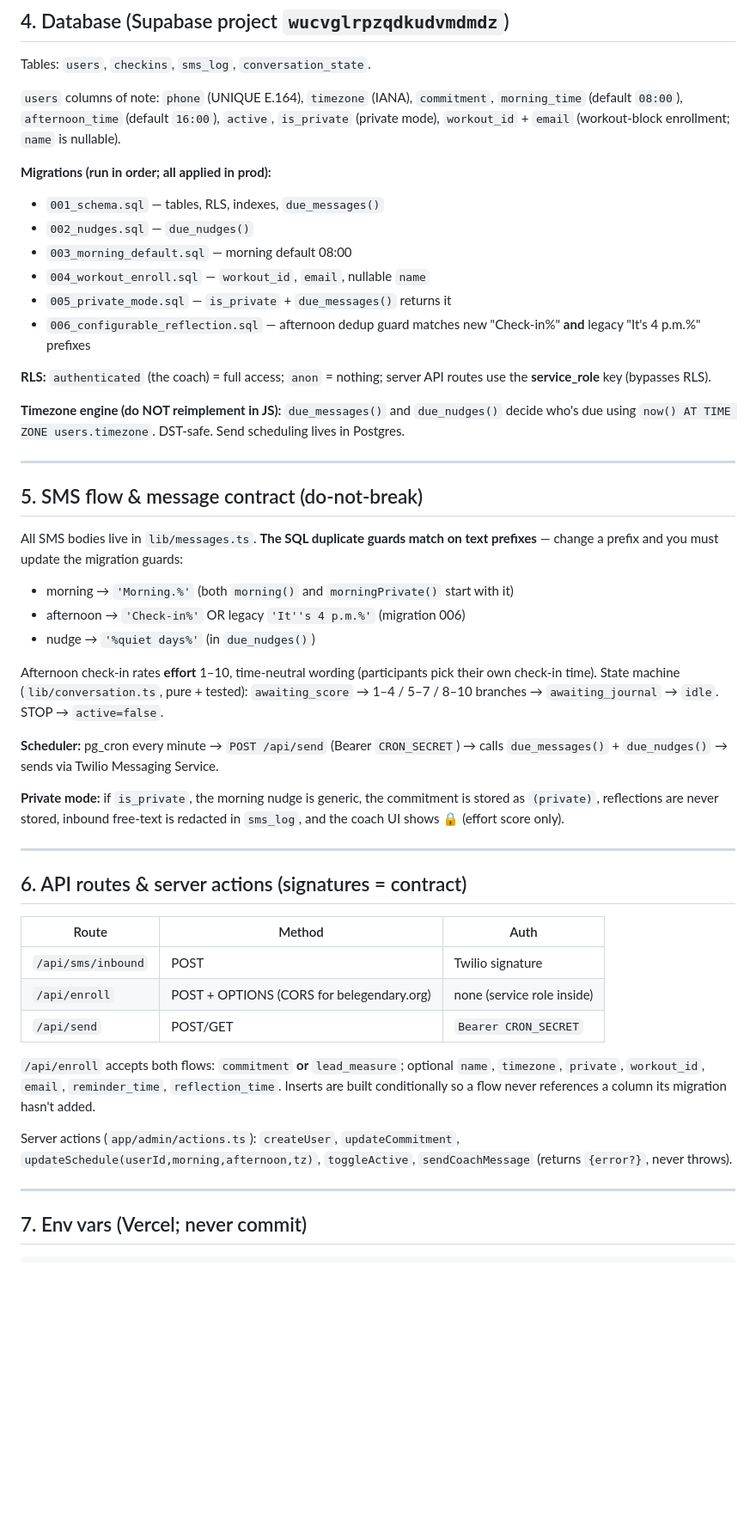
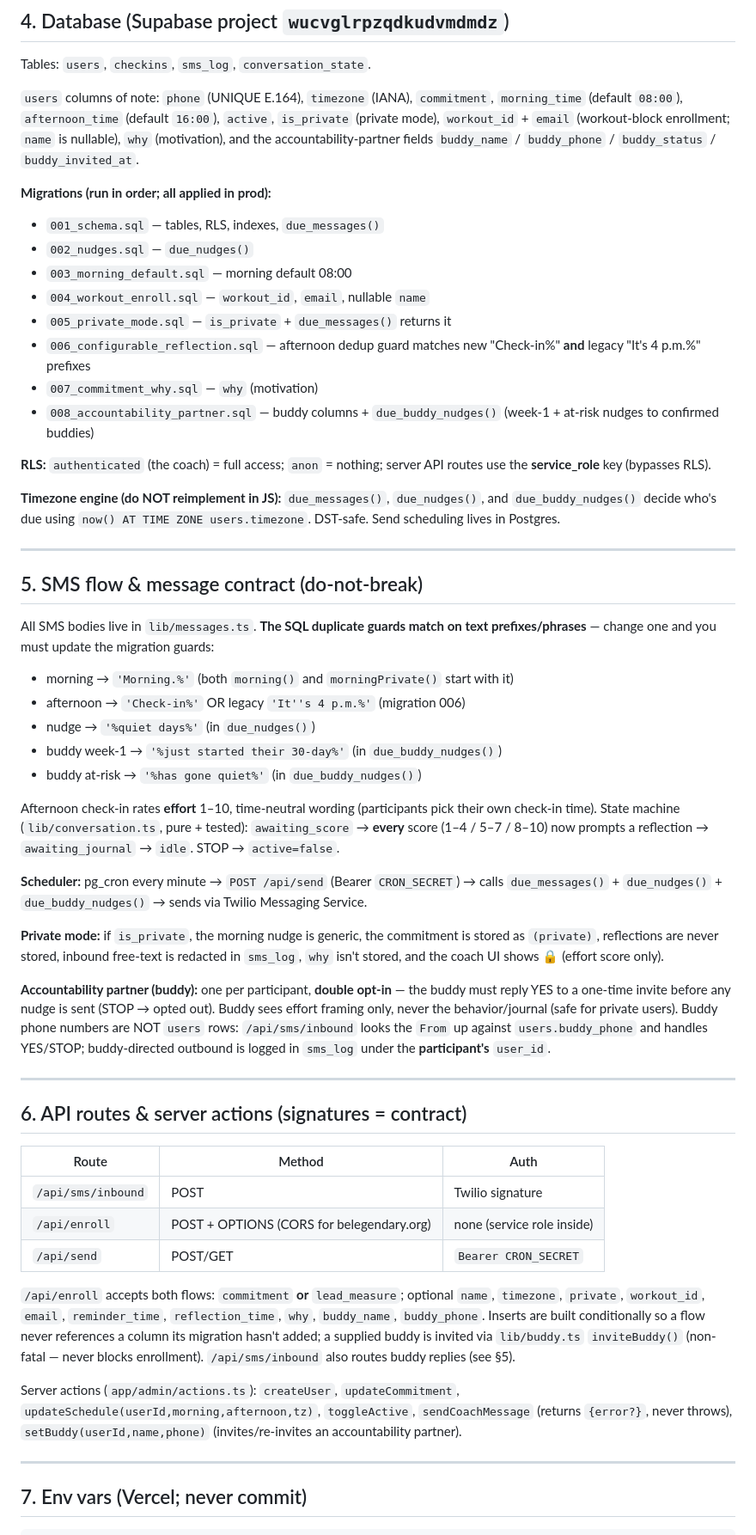
Before and after one commit to lpmoon007/Be-Legendary-website-2026, a Markdown page: challenge/INTEGRATION_BRIEF.md, the part around one of its changes. Shown at 86% size. Rendered like a GitHub page; blank space fills up the shorter version.

```diff
--- a/challenge/INTEGRATION_BRIEF.md
+++ b/challenge/INTEGRATION_BRIEF.md
@@ -67,7 +67,8 @@ Tables: `users`, `checkins`, `sms_log`, `conversation_state`.
 `users` columns of note: `phone` (UNIQUE E.164), `timezone` (IANA), `commitment`,
 `morning_time` (default `08:00`), `afternoon_time` (default `16:00`), `active`,
 `is_private` (private mode), `workout_id` + `email` (workout-block enrollment;
-`name` is nullable).
+`name` is nullable), `why` (motivation), and the accountability-partner fields
+`buddy_name` / `buddy_phone` / `buddy_status` / `buddy_invited_at`.
 
 **Migrations (run in order; all applied in prod):**
 - `001_schema.sql` — tables, RLS, indexes, `due_messages()`
@@ -76,12 +77,14 @@ Tables: `users`, `checkins`, `sms_log`, `conversation_state`.
 - `004_workout_enroll.sql` — `workout_id`, `email`, nullable `name`
 - `005_private_mode.sql` — `is_private` + `due_messages()` returns it
 - `006_configurable_reflection.sql` — afternoon dedup guard matches new "Check-in%" **and** legacy "It's 4 p.m.%" prefixes
+- `007_commitment_why.sql` — `why` (motivation)
+- `008_accountability_partner.sql` — buddy columns + `due_buddy_nudges()` (week-1 + at-risk nudges to confirmed buddies)
 
 **RLS:** `authenticated` (the coach) = full access; `anon` = nothing; server API
 routes use the **service_role** key (bypasses RLS).
 
-**Timezone engine (do NOT reimplement in JS):** `due_messages()` and
-`due_nudges()` decide who's due using `now() AT TIME ZONE users.timezone`.
+**Timezone engine (do NOT reimplement in JS):** `due_messages()`, `due_nudges()`,
+and `due_buddy_nudges()` decide who's due using `now() AT TIME ZONE users.timezone`.
 DST-safe. Send scheduling lives in Postgres.
 
 ---
@@ -89,22 +92,32 @@ DST-safe. Send scheduling lives in Postgres.
 ## 5. SMS flow & message contract (do-not-break)
 
 All SMS bodies live in `lib/messages.ts`. **The SQL duplicate guards match on
-text prefixes** — change a prefix and you must update the migration guards:
+text prefixes/phrases** — change one and you must update the migration guards:
 - morning → `'Morning.%'` (both `morning()` and `morningPrivate()` start with it)
 - afternoon → `'Check-in%'` OR legacy `'It''s 4 p.m.%'` (migration 006)
 - nudge → `'%quiet days%'` (in `due_nudges()`)
+- buddy week-1 → `'%just started their 30-day%'` (in `due_buddy_nudges()`)
+- buddy at-risk → `'%has gone quiet%'` (in `due_buddy_nudges()`)
 
 Afternoon check-in rates **effort** 1–10, time-neutral wording (participants pick
 their own check-in time). State machine (`lib/conversation.ts`, pure + tested):
-`awaiting_score` → 1–4 / 5–7 / 8–10 branches → `awaiting_journal` → `idle`.
-STOP → `active=false`.
+`awaiting_score` → **every** score (1–4 / 5–7 / 8–10) now prompts a reflection →
+`awaiting_journal` → `idle`. STOP → `active=false`.
 
 **Scheduler:** pg_cron every minute → `POST /api/send` (Bearer `CRON_SECRET`) →
-calls `due_messages()` + `due_nudges()` → sends via Twilio Messaging Service.
+calls `due_messages()` + `due_nudges()` + `due_buddy_nudges()` → sends via Twilio
+Messaging Service.
 
 **Private mode:** if `is_private`, the morning nudge is generic, the commitment is
 stored as `(private)`, reflections are never stored, inbound free-text is redacted
-in `sms_log`, and the coach UI shows 🔒 (effort score only).
+in `sms_log`, `why` isn't stored, and the coach UI shows 🔒 (effort score only).
+
+**Accountability partner (buddy):** one per participant, **double opt-in** — the
+buddy must reply YES to a one-time invite before any nudge is sent (STOP → opted
+out). Buddy sees effort framing only, never the behavior/journal (safe for private
+users). Buddy phone numbers are NOT `users` rows: `/api/sms/inbound` looks the
+`From` up against `users.buddy_phone` and handles YES/STOP; buddy-directed
+outbound is logged in `sms_log` under the **participant's** `user_id`.
 
 ---
 
@@ -118,12 +131,15 @@ in `sms_log`, and the coach UI shows 🔒 (effort score only).
 
 `/api/enroll` accepts both flows: `commitment` **or** `lead_measure`; optional
 `name`, `timezone`, `private`, `workout_id`, `email`, `reminder_time`,
-`reflection_time`. Inserts are built conditionally so a flow never references a
-column its migration hasn't added.
+`reflection_time`, `why`, `buddy_name`, `buddy_phone`. Inserts are built
+conditionally so a flow never references a column its migration hasn't added; a
+supplied buddy is invited via `lib/buddy.ts` `inviteBuddy()` (non-fatal — never
+blocks enrollment). `/api/sms/inbound` also routes buddy replies (see §5).
 
 Server actions (`app/admin/actions.ts`): `createUser`, `updateCommitment`,
 `updateSchedule(userId,morning,afternoon,tz)`, `toggleActive`, `sendCoachMessage`
-(returns `{error?}`, never throws).
+(returns `{error?}`, never throws), `setBuddy(userId,name,phone)` (invites/re-invites
+an accountability partner).
 
 ---
 
```
Also changed, not shown: other parts of challenge/INTEGRATION_BRIEF.md (+10 -5 lines), challenge/SETUP.md (+13 -7 lines).
